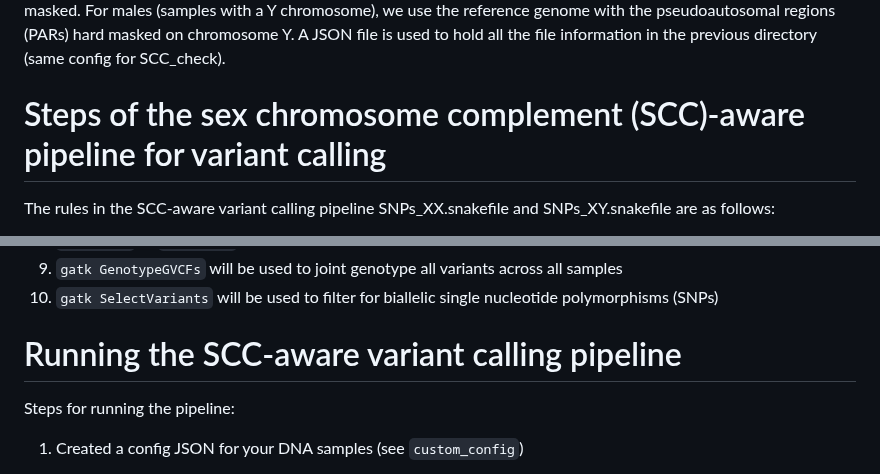
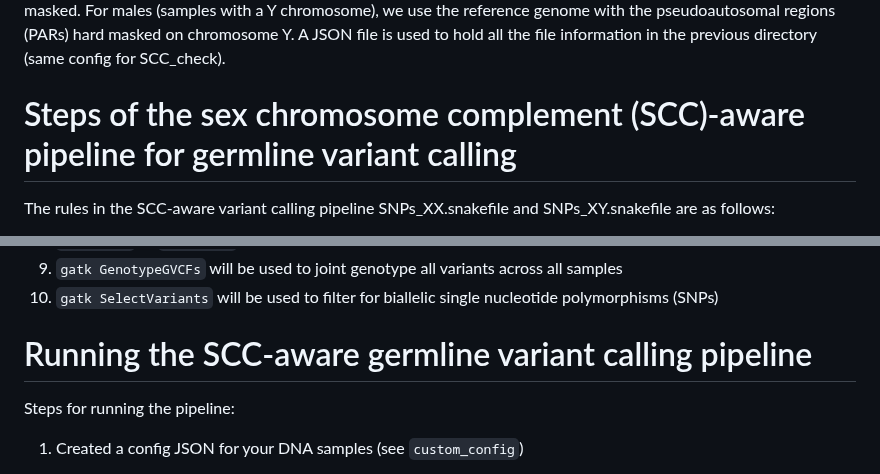
Before and after one commit to SexChrLab/SCC-alignment, a Markdown page: 03a_SCC-aware_VariantCalling/README.md, 2 parts joined by grey strips. Rendered like a GitHub page.

```diff
--- a/03a_SCC-aware_VariantCalling/README.md
+++ b/03a_SCC-aware_VariantCalling/README.md
@@ -2,7 +2,7 @@
 
 These Snakemake workflows are for sex chromosome complement informed (SCC-aware) whole-genome short-read sequence alignment and variant calling. For each sample, the genotype, identified using SCC-check pipeline (or reported sex), is used to determine which sex chromosome complement version of the reference genome is used for alignment/pseudoalignment. For females (no Y chromosome), we use the reference genome with Y chromosome hard-masked. For males (samples with a Y chromosome), we use the reference genome with the pseudoautosomal regions (PARs) hard masked on chromosome Y. A JSON file is used to hold all the file information in the previous directory (same config for SCC_check).
 
-# Steps of the sex chromosome complement (SCC)-aware pipeline for variant calling
+# Steps of the sex chromosome complement (SCC)-aware pipeline for germline variant calling
 The rules in the SCC-aware variant calling pipeline SNPs_XX.snakefile and SNPs_XY.snakefile are as follows:
 1. Samples with a Y chromosome must be specified in the `Y_samples` variable in the custom config passed in through the `configfile` parameter
 2. Samples without a Y chromosome must be specified in the `X_samples` variable in the custom config passed in through the `configfile` parameter
@@ -15,7 +15,7 @@ The rules in the SCC-aware variant calling pipeline SNPs_XX.snakefile and SNPs_X
 9. `gatk GenotypeGVCFs` will be used to joint genotype all variants across all samples
 10. `gatk SelectVariants` will be used to filter for biallelic single nucleotide polymorphisms (SNPs)
 
-# Running the SCC-aware variant calling pipeline
+# Running the SCC-aware germline variant calling pipeline
 
 Steps for running the pipeline:
 1) Created a config JSON for your DNA samples (see `custom_config`)
```
